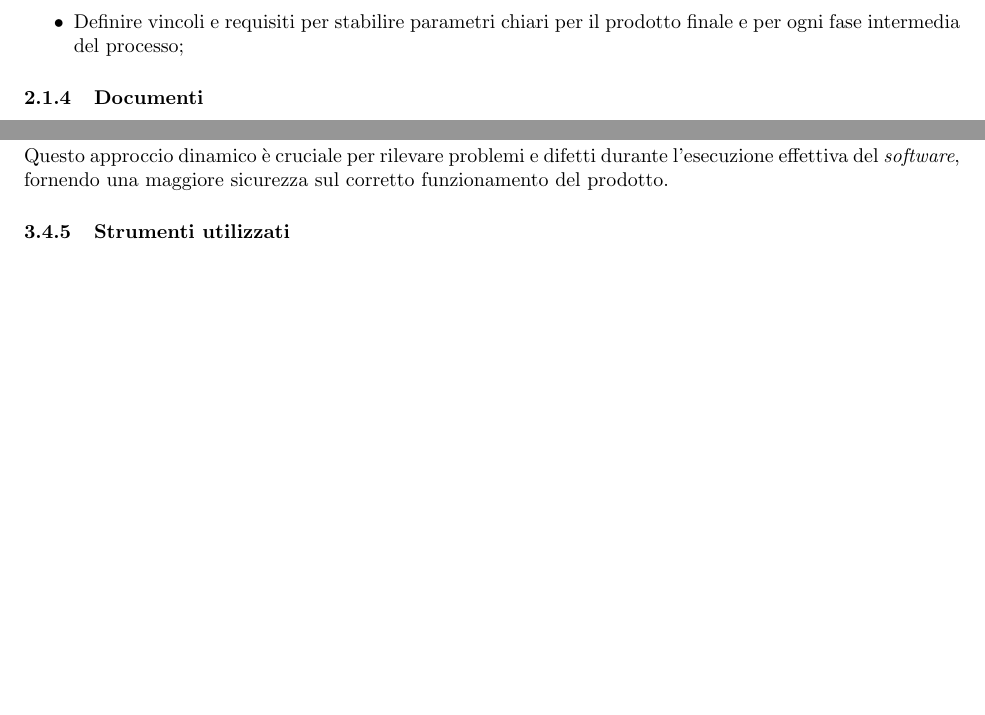
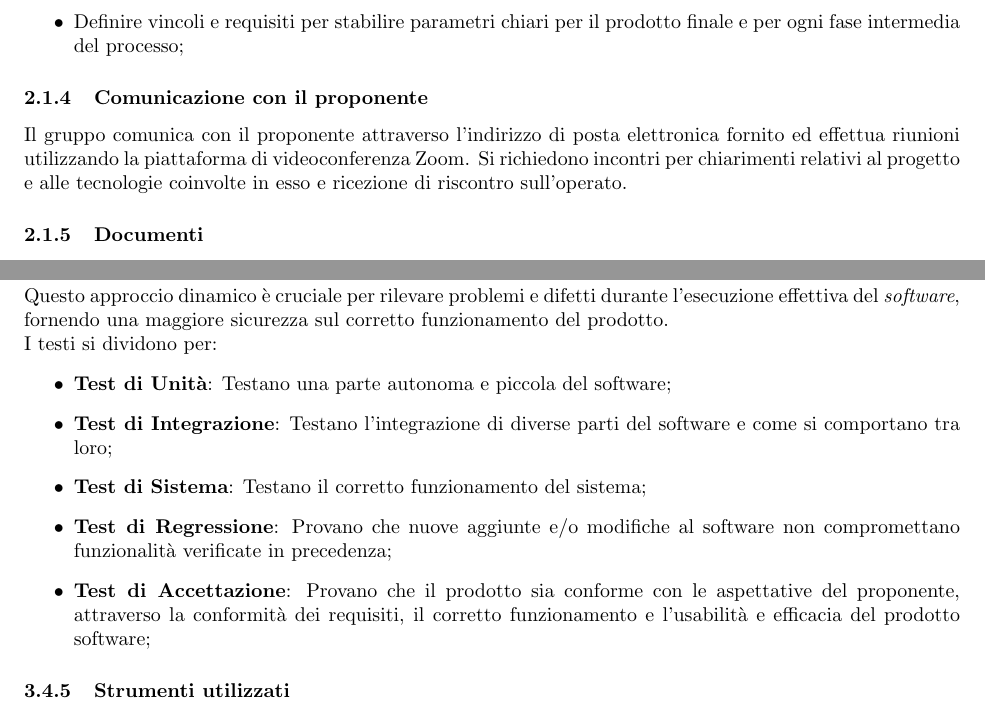
Before and after one commit to Jackpot-Coding/chatSQL, a LaTeX document (docs/src/interni/norme-di-progetto_V1.0.5.tex): two parts of pages 7 and 15 of 21, joined at a grey line, cut so that both start at the same text, the shorter picture padded with empty space. Compiled offline with pdfLaTeX.

Commit message:
Aggiunta tipologia dei test dinamic

```diff
--- a/docs/src/interni/norme-di-progetto_V1.0.4.tex
+++ b/docs/src/interni/norme-di-progetto_V1.0.5.tex
@@ -258,6 +259,10 @@ Durante l'intero svolgimento del progetto ci impegniamo a mantenere un costante
     \item Chiarire dubbi e incomprensioni per risolvere ogni possibile incertezza attraverso un dialogo costante e chiaro;
     \item Definire vincoli e requisiti per stabilire parametri chiari per il prodotto finale e per ogni fase intermedia del processo;
 \end{itemize}
+
+\subsubsection{Comunicazione con il proponente}
+Il gruppo comunica con il proponente attraverso l'indirizzo di posta elettronica fornito ed effettua riunioni utilizzando la piattaforma di videoconferenza Zoom.
+Si richiedono incontri per chiarimenti relativi al progetto e alle tecnologie coinvolte in esso e ricezione di riscontro sull'operato.
 
 \subsubsection{Documenti}
 Il processo di Fornitura produce i seguenti documenti:
@@ -600,6 +605,15 @@ In dettaglio, il Piano di Qualifica\textsuperscript{G} è strutturato come segue
     Per garantire che il prodotto funzioni correttamente durante l'esecuzione, il gruppo utilizza una serie di \textit{test} eseguibili in tempo reale. È essenziale che tali \textit{test} siano ripetibili, pertanto si identificano strumenti per automatizzarne l'esecuzione.\\
     Questo approccio dinamico è cruciale per rilevare problemi e difetti durante l'esecuzione effettiva del \textit{software}, fornendo una maggiore sicurezza sul corretto funzionamento del prodotto.
 
+    I testi si dividono per:
+    \begin{itemize}
+    	\item \textbf{Test di Unità}: Testano una parte autonoma e piccola del software;
+    	\item \textbf{Test di Integrazione}: Testano l'integrazione di diverse parti del software e come si comportano tra loro;
+    	\item \textbf{Test di Sistema}: Testano il corretto funzionamento del sistema;
+    	\item \textbf{Test di Regressione}: Provano che nuove aggiunte e/o modifiche al software non compromettano funzionalità verificate in precedenza;
+    	\item \textbf{Test di Accettazione}: Provano che il prodotto sia conforme con le aspettative del proponente, attraverso la conformità dei requisiti, il corretto funzionamento e l'usabilità e efficacia del prodotto software;
+    \end{itemize}
+
    \subsubsection{Strumenti utilizzati}
    \begin{itemize}
    	\item \textbf{Coverage.py}: Strumento di verifica del \textit{coverage}\textsuperscript{G} raggiunto dai test;
```
Also changed, not shown: docs/src/interni/norme-di-progetto_V1.0.5.tex (5 more changed lines).
